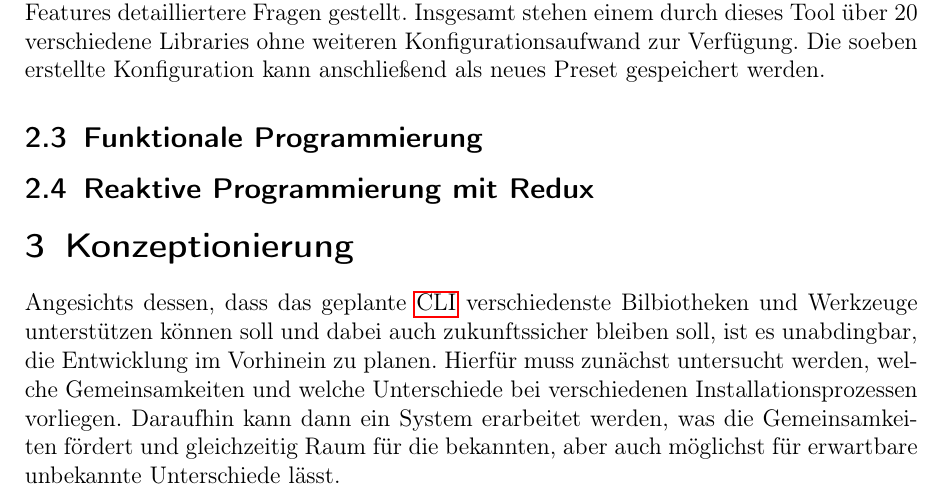
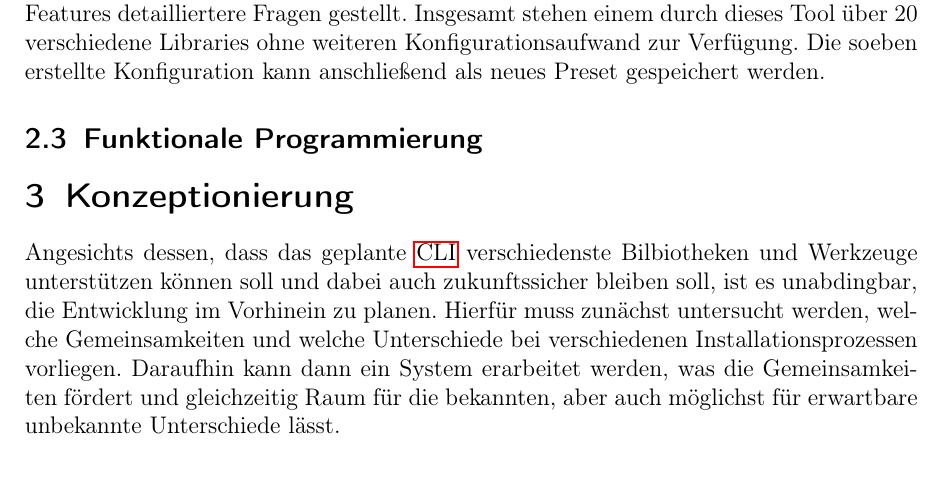
Before and after one commit to LBBO/bachelor-thesis, a LaTeX thesis (my_thesis.tex, which reads stand_der_technik.tex): part of page 9 of 37, cut so that both start at the same text. Compiled offline with pdfLaTeX.

Commit message:
Remove unneeded RxJS chapter

```diff
--- a/stand_der_technik.tex
+++ b/stand_der_technik.tex
@@ -105,5 +105,3 @@ Falls man kein Preset auswählt, trifft man nun zunächst eine Vorauswahl von ze
 %Außerdem bieten alle drei der genannten Tools keine Unterstützung für andere Frameworks. Daher ist beispielsweise der große Umfang der Features des Vue CLI‘s leider nicht in einem Angular-Projekt nutzbar.
 
 \subsection{Funktionale Programmierung}
-
-\subsection{Reaktive Programmierung mit Redux}
```
